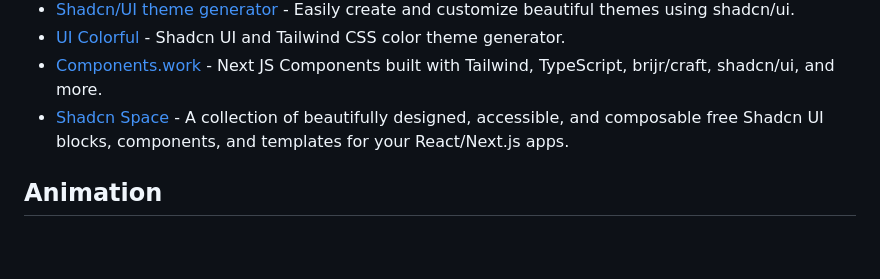
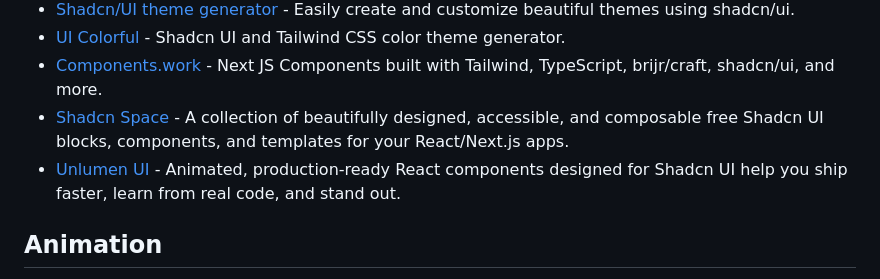
Before and after one commit to officialrajdeepsingh/awesome-nextjs, a Markdown page: README.md, the part around the change. GitHub-like rendering; blank space fills up the shorter version.

Commit message:
Add Unlumen UI to Shadcn UI section in README.md

```diff
--- a/README.md
+++ b/README.md
@@ -270,6 +270,7 @@
 - [UI Colorful](https://uicolorful.com) - Shadcn UI and Tailwind CSS color theme generator.
 - [Components.work](https://components.work) - Next JS Components built with Tailwind, TypeScript, brijr/craft, shadcn/ui, and more.
 - [Shadcn Space](https://shadcnspace.com/) - A collection of beautifully designed, accessible, and composable free Shadcn UI blocks, components, and templates for your React/Next.js apps.
+- [Unlumen UI](https://ui.unlumen.com) - Animated, production-ready React components designed for Shadcn UI help you ship faster, learn from real code, and stand out.
 
 ## Animation
 
```
